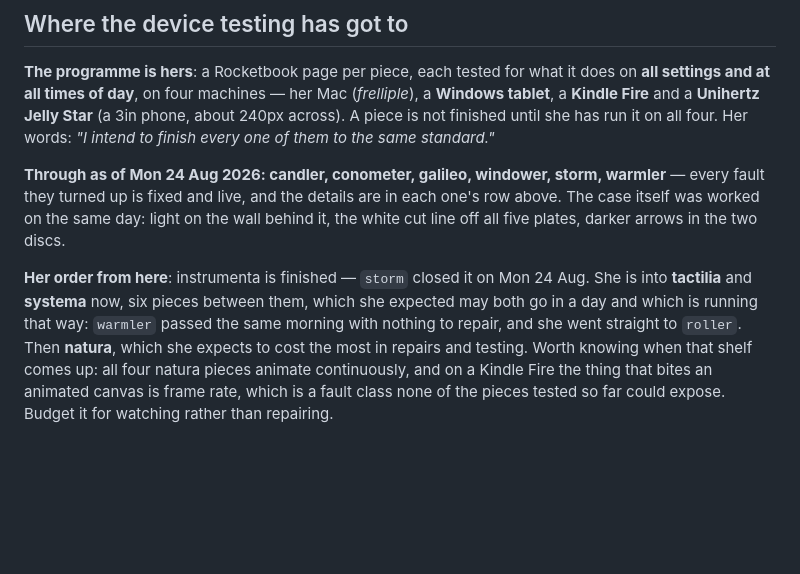
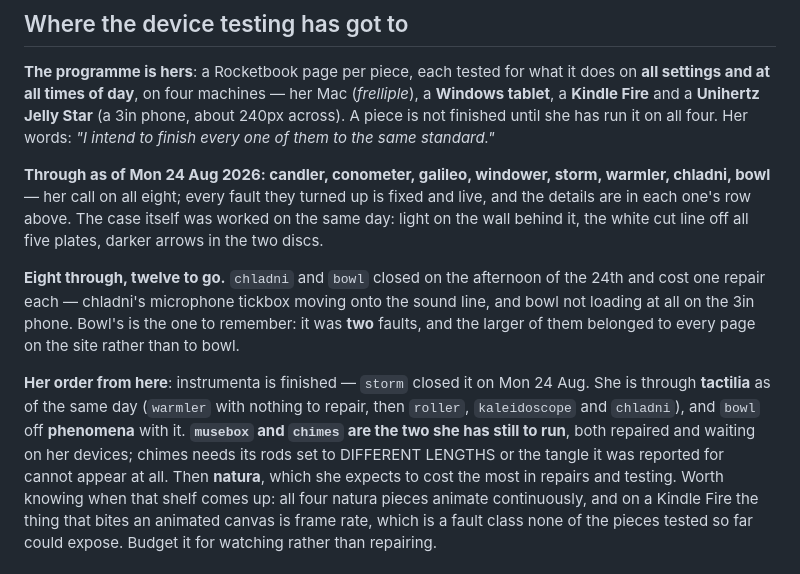
Before and after one commit to arryana/legendary-souffle-5af442, a Markdown page: CLAUDE.md, the part around the change. Drawn GitHub-style; blank space fills up the shorter version.

Commit message:
Chladni and bowl are through her four-device test
Her call, both of them, on the afternoon of Mon 24 Aug. Eight through now,
twelve to go, and tactilia is finished along with instrumenta.

They cost one repair each: chladni's microphone tickbox moving onto the sound
line, and bowl not loading at all on the 3in phone. Bowl's is the one worth
remembering, because it was two faults and the larger belonged to every page on
the site rather than to bowl.

musebox and chimes are the two she still has to run. Both are repaired and
waiting, and chimes needs its rods set to different lengths or the tangle it was
reported for cannot appear.

Doc only -- no page changed; rides along with the next real change.

Co-Authored-By: Claude Opus 5 <noreply@anthropic.com>
Claude-Session: https://claude.ai/code/session_01WPy6gbCXqmmiB2cbK4YnZS

```diff
--- a/CLAUDE.md
+++ b/CLAUDE.md
@@ -848,16 +848,22 @@ a **Kindle Fire** and a **Unihertz Jelly Star** (a 3in phone, about 240px across
 finished until she has run it on all four. Her words: *"I intend to finish every one of them to the
 same standard."*
 
-**Through as of Mon 24 Aug 2026: candler, conometer, galileo, windower, storm, warmler** — every fault they turned
-up is fixed and live, and the details are in each one's row above. The case itself was worked on the
-same day: light on the wall behind it, the white cut line off all five plates, darker arrows in the
-two discs.
+**Through as of Mon 24 Aug 2026: candler, conometer, galileo, windower, storm, warmler, chladni,
+bowl** — her call on all eight; every fault they turned up is fixed and live, and the details are in
+each one's row above. The case itself was worked on the same day: light on the wall behind it, the
+white cut line off all five plates, darker arrows in the two discs.
 
-**Her order from here**: instrumenta is finished — `storm` closed it on Mon 24 Aug. She is into
-**tactilia** and **systema** now, six pieces between them, which she expected may both go in a day
-and which is running that way: `warmler` passed the same morning with nothing to repair, and she
-went straight to `roller`. Then **natura**, which she expects to cost the most in repairs and
-testing. Worth knowing when that shelf comes up: all four natura pieces animate
+**Eight through, twelve to go.** `chladni` and `bowl` closed on the afternoon of the 24th and cost
+one repair each — chladni's microphone tickbox moving onto the sound line, and bowl not loading at
+all on the 3in phone. Bowl's is the one to remember: it was **two** faults, and the larger of them
+belonged to every page on the site rather than to bowl.
+
+**Her order from here**: instrumenta is finished — `storm` closed it on Mon 24 Aug. She is through
+**tactilia** as of the same day (`warmler` with nothing to repair, then `roller`, `kaleidoscope` and
+`chladni`), and `bowl` off **phenomena** with it. **`musebox` and `chimes` are the two she has still
+to run**, both repaired and waiting on her devices; chimes needs its rods set to DIFFERENT LENGTHS or
+the tangle it was reported for cannot appear at all. Then **natura**, which she expects to cost the
+most in repairs and testing. Worth knowing when that shelf comes up: all four natura pieces animate
 continuously, and on a Kindle Fire the thing that bites an animated canvas is frame rate, which is a
 fault class none of the pieces tested so far could expose. Budget it for watching rather than
 repairing.
```
